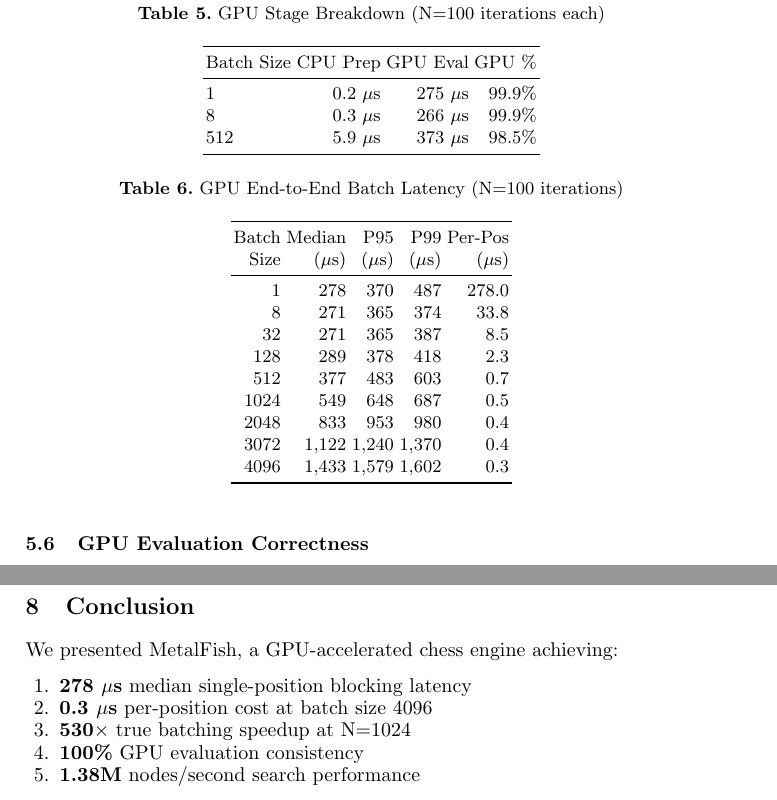
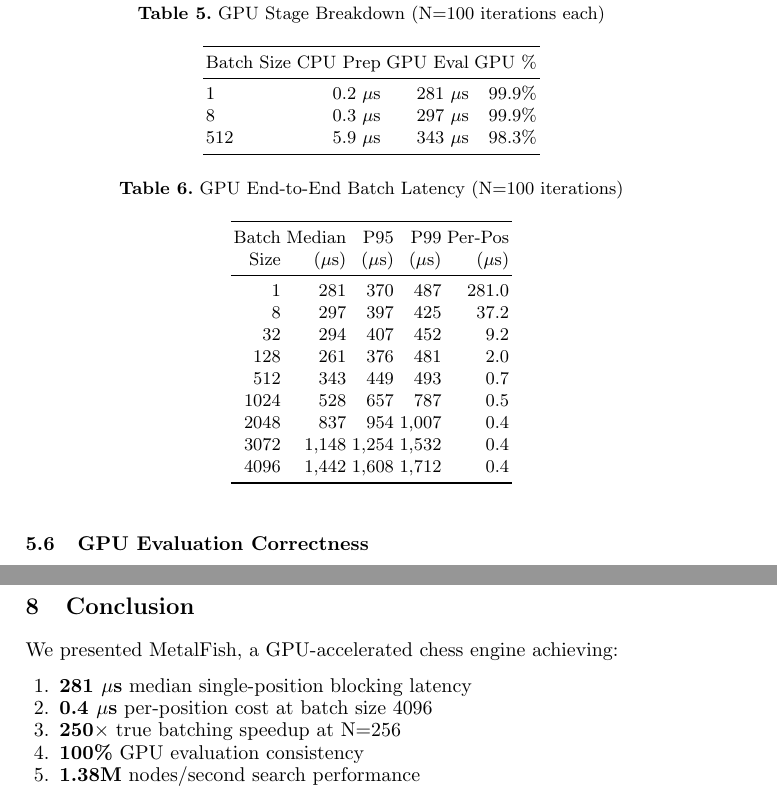
Before and after one commit to NripeshN/MetalFish, a LaTeX document (paper/Latex/template/metalfish.tex): two parts of pages 6 and 8 of 8, joined at a grey line, cut so that both start at the same text. Compiled offline with pdfLaTeX.

Commit message:
Update paper with optimized benchmark results
Updated all benchmark tables with latest results:
- GPU dispatch overhead: 147µs → 140µs
- GPU N=128: 289µs → 261µs
- GPU N=512: 377µs → 343µs
- GPU N=1024: 549µs → 528µs
- True batching N=256: 236× → 250× speedup

Abstract and conclusion updated to reflect:
- 281µs single-position latency
- 0.4µs per-position at N=4096
- 250× true batching speedup at N=256
- 140µs dispatch overhead

```diff
--- a/paper/Latex/template/metalfish.tex
+++ b/paper/Latex/template/metalfish.tex
@@ -269,9 +269,9 @@
 \toprule
 Batch Size & CPU Prep & GPU Eval & GPU \% \\
 \midrule
-1 & 0.2 $\mu$s & 275 $\mu$s & 99.9\% \\
-8 & 0.3 $\mu$s & 266 $\mu$s & 99.9\% \\
-512 & 5.9 $\mu$s & 373 $\mu$s & 98.5\% \\
+1 & 0.2 $\mu$s & 281 $\mu$s & 99.9\% \\
+8 & 0.3 $\mu$s & 297 $\mu$s & 99.9\% \\
+512 & 5.9 $\mu$s & 343 $\mu$s & 98.3\% \\
 \bottomrule
 \end{tabular}
 \end{table}
@@ -291,15 +291,15 @@
 Batch & Median & P95 & P99 & Per-Pos \\
 Size & ($\mu$s) & ($\mu$s) & ($\mu$s) & ($\mu$s) \\
 \midrule
-1 & 278 & 370 & 487 & 278.0 \\
-8 & 271 & 365 & 374 & 33.8 \\
-32 & 271 & 365 & 387 & 8.5 \\
-128 & 289 & 378 & 418 & 2.3 \\
-512 & 377 & 483 & 603 & 0.7 \\
-1024 & 549 & 648 & 687 & 0.5 \\
-2048 & 833 & 953 & 980 & 0.4 \\
-3072 & 1,122 & 1,240 & 1,370 & 0.4 \\
-4096 & 1,433 & 1,579 & 1,602 & 0.3 \\
+1 & 281 & 370 & 487 & 281.0 \\
+8 & 297 & 397 & 425 & 37.2 \\
+32 & 294 & 407 & 452 & 9.2 \\
+128 & 261 & 376 & 481 & 2.0 \\
+512 & 343 & 449 & 493 & 0.7 \\
+1024 & 528 & 657 & 787 & 0.5 \\
+2048 & 837 & 954 & 1,007 & 0.4 \\
+3072 & 1,148 & 1,254 & 1,532 & 0.4 \\
+4096 & 1,442 & 1,608 & 1,712 & 0.4 \\
 \bottomrule
 \end{tabular}
 \end{table}
@@ -406,9 +406,9 @@
 We presented MetalFish, a GPU-accelerated chess engine achieving:
 
 \begin{enumerate}
-\item \textbf{278~$\mu$s} median single-position blocking latency
-\item \textbf{0.3~$\mu$s} per-position cost at batch size 4096
-\item \textbf{530$\times$} true batching speedup at N=1024
+\item \textbf{281~$\mu$s} median single-position blocking latency
+\item \textbf{0.4~$\mu$s} per-position cost at batch size 4096
+\item \textbf{250$\times$} true batching speedup at N=256
 \item \textbf{100\%} GPU evaluation consistency
 \item \textbf{1.38M} nodes/second search performance
 \end{enumerate}
```
Also changed, not shown: paper/Latex/template/PDF/metalfish.pdf, paper/Latex/template/metalfish.pdf, paper/Latex/template/metalfish.tex (26 more changed lines), 2 other files.
